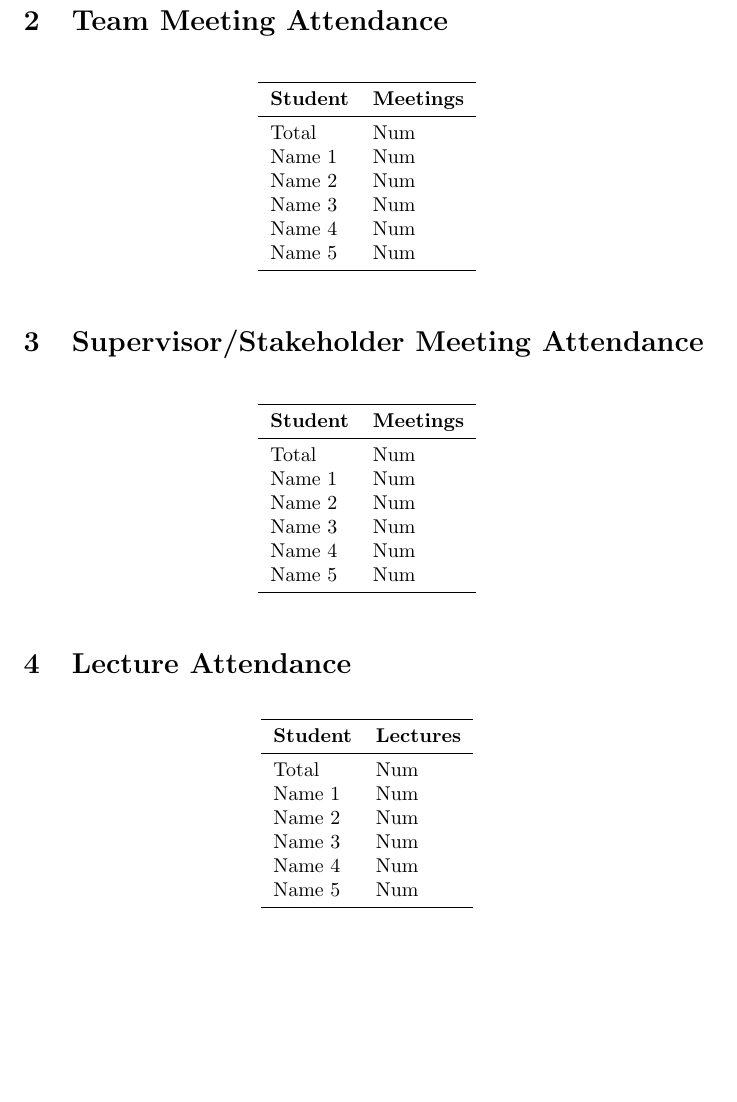
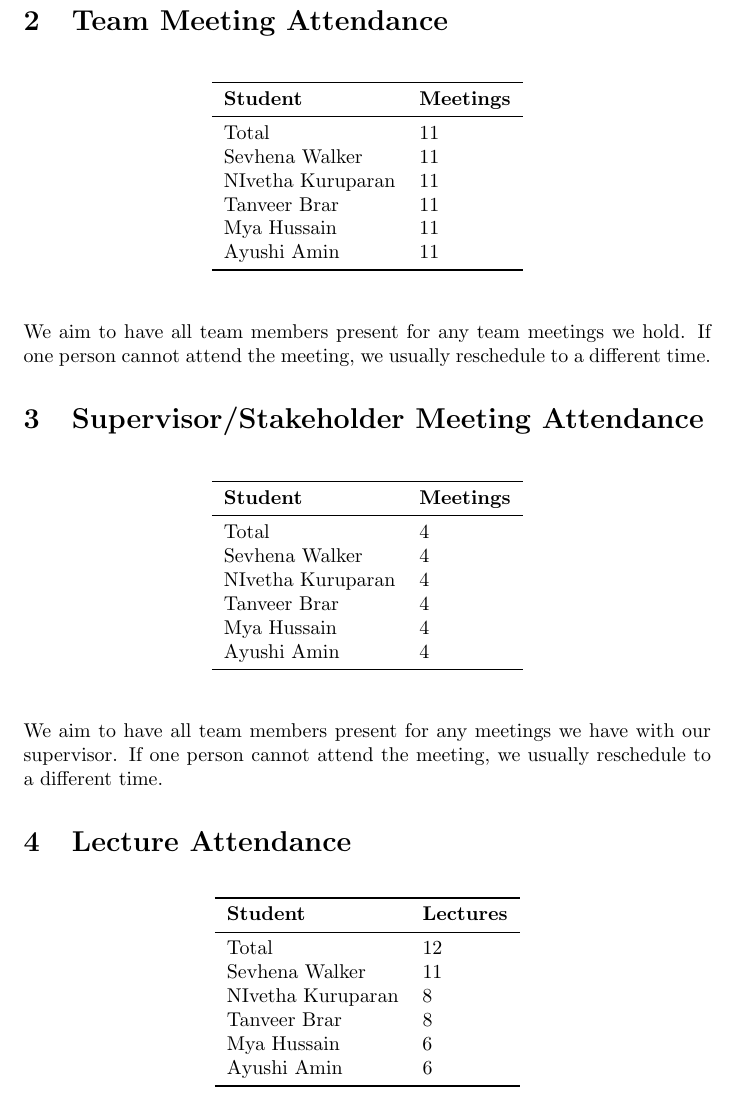
Before and after one commit to ssm-lab/capstone--source-code-optimizer, a LaTeX document (docs/projMngmnt/POC_Team_Contrib.tex): part of page 2 of 5, cut so that both start at the same text, the shorter picture padded with empty space. Compiled offline with pdfLaTeX.

Commit message:
Started section 2

```diff
--- a/docs/projMngmnt/POC_Team_Contrib.tex
+++ b/docs/projMngmnt/POC_Team_Contrib.tex
@@ -43,10 +43,25 @@ Python code refactoring tool. The demonstration will focus on the following key
 
 \section{Team Meeting Attendance}
 
-\wss{For each team member how many team meetings have they attended over the
-time period of interest.  This number should be determined from the meeting
-issues in the team's repo.  The first entry in the table should be the total
-number of team meetings held by the team.}
+\begin{table}[H]
+\centering
+\begin{tabular}{ll}
+\toprule
+\textbf{Student} & \textbf{Meetings}\\
+\midrule
+Total & 11\\
+Sevhena Walker & 11\\
+NIvetha Kuruparan & 11\\
+Tanveer Brar & 11\\
+Mya Hussain & 11\\
+Ayushi Amin & 11\\
+\bottomrule
+\end{tabular}
+\end{table}
+
+We aim to have all team members present for any team meetings we hold. If one person cannot attend the meeting, we usually reschedule to a different time.
+
+\section{Supervisor/Stakeholder Meeting Attendance}
 
 \begin{table}[H]
 \centering
@@ -54,44 +69,17 @@ number of team meetings held by the team.}
 \toprule
 \textbf{Student} & \textbf{Meetings}\\
 \midrule
-Total & Num\\
-Name 1 & Num\\
-Name 2 & Num\\
-Name 3 & Num\\
-Name 4 & Num\\
-Name 5 & Num\\
+Total & 4\\
+Sevhena Walker & 4\\
+NIvetha Kuruparan & 4\\
+Tanveer Brar & 4\\
+Mya Hussain & 4\\
+Ayushi Amin & 4\\
 \bottomrule
 \end{tabular}
 \end{table}
 
-\wss{If needed, an explanation for the counts can be provided here.}
-
-\section{Supervisor/Stakeholder Meeting Attendance}
-
-\wss{For each team member how many supervisor/stakeholder team meetings have
-they attended over the time period of interest.  This number should be determined
-from the supervisor meeting issues in the team's repo.  The first entry in the
-table should be the total number of supervisor and team meetings held by the
-team.  If there is no supervisor, there will usually be meetings with
-stakeholders (potential users) that can serve a similar purpose.}
-
-\begin{table}[H]
-\centering
-\begin{tabular}{ll}
-\toprule
-\textbf{Student} & \textbf{Meetings}\\
-\midrule
-Total & Num\\
-Name 1 & Num\\
-Name 2 & Num\\
-Name 3 & Num\\
-Name 4 & Num\\
-Name 5 & Num\\
-\bottomrule
-\end{tabular}
-\end{table}
-
-\wss{If needed, an explanation for the counts can be provided here.}
+We aim to have all team members present for any meetings we have with our supervisor. If one person cannot attend the meeting, we usually reschedule to a different time.
 
 \section{Lecture Attendance}
 
@@ -106,12 +94,12 @@ lectures since the beginning of the term.}
 \toprule
 \textbf{Student} & \textbf{Lectures}\\
 \midrule
-Total & Num\\
-Name 1 & Num\\
-Name 2 & Num\\
-Name 3 & Num\\
-Name 4 & Num\\
-Name 5 & Num\\
+Total & 12\\
+Sevhena Walker & 11\\
+NIvetha Kuruparan & 8\\
+Tanveer Brar & 8\\
+Mya Hussain & 6\\
+Ayushi Amin & 6\\
 \bottomrule
 \end{tabular}
 \end{table}
```
